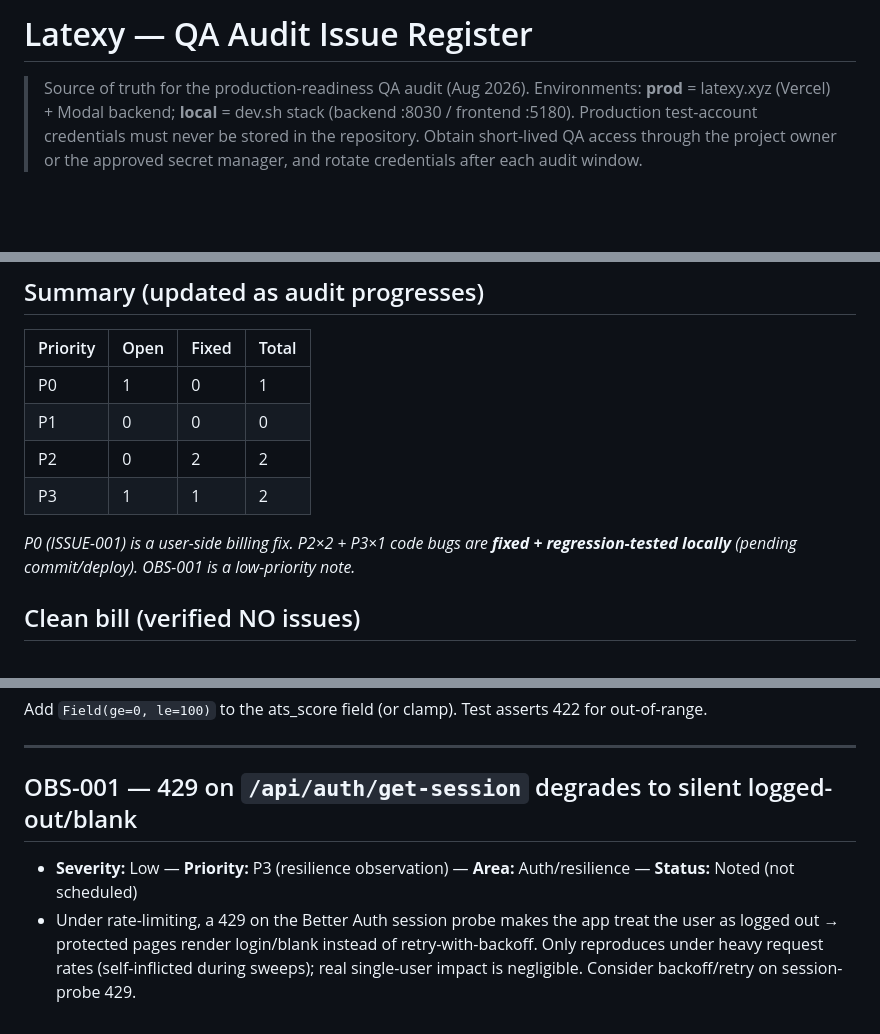
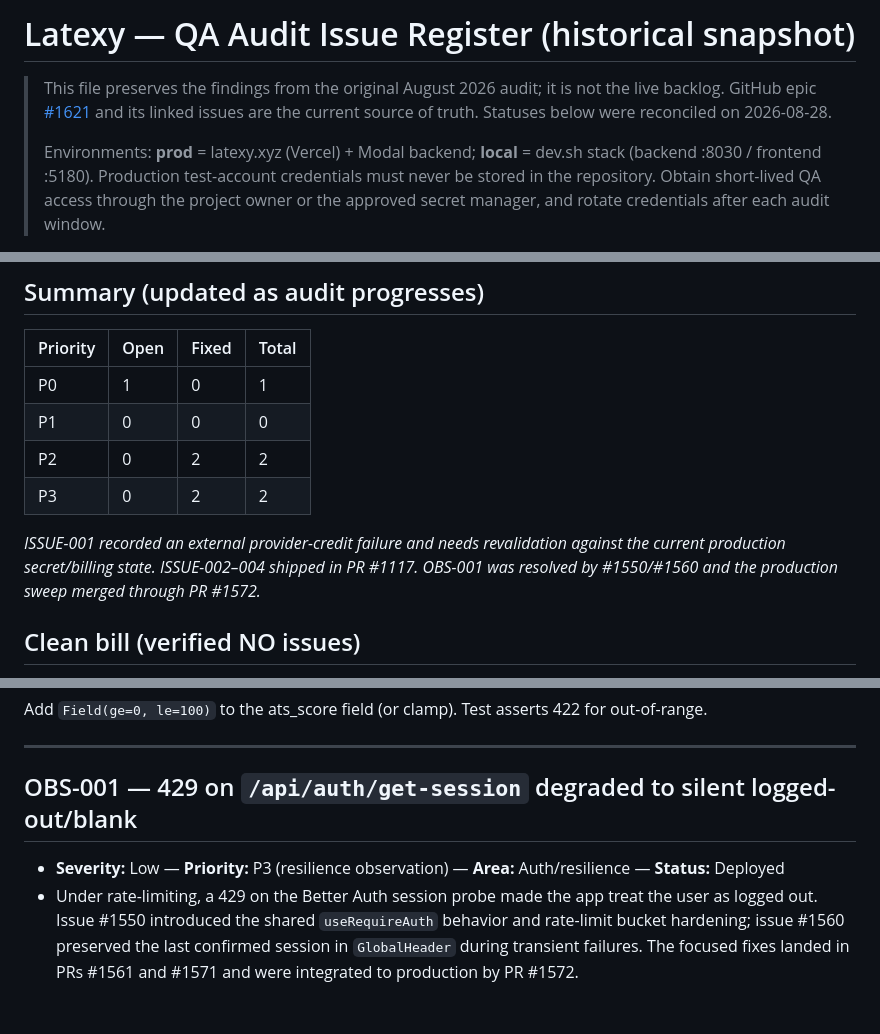
Before and after one commit to sanskarpan/Latexy, a Markdown page: docs/qa/issues.md, 3 parts joined by grey strips. Drawn GitHub-style; blank space fills up the shorter version.

Commit message:
docs: reconcile historical QA register (refs #1685)

```diff
--- a/docs/qa/issues.md
+++ b/docs/qa/issues.md
@@ -1,6 +1,9 @@
-# Latexy — QA Audit Issue Register
+# Latexy — QA Audit Issue Register (historical snapshot)
 
-> Source of truth for the production-readiness QA audit (Aug 2026).
+> This file preserves the findings from the original August 2026 audit; it is not the live
+> backlog. GitHub epic [#1621](https://github.com/sanskarpan/Latexy/issues/1621) and its linked
+> issues are the current source of truth. Statuses below were reconciled on 2026-08-28.
+>
 > Environments: **prod** = latexy.xyz (Vercel) + Modal backend; **local** = dev.sh stack (backend :8030 / frontend :5180).
 > Production test-account credentials must never be stored in the repository. Obtain
 > short-lived QA access through the project owner or the approved secret manager, and
@@ -18,9 +21,11 @@
 | P0 | 1 | 0 | 1 |
 | P1 | 0 | 0 | 0 |
 | P2 | 0 | 2 | 2 |
-| P3 | 1 | 1 | 2 |
+| P3 | 0 | 2 | 2 |
 
-_P0 (ISSUE-001) is a user-side billing fix. P2×2 + P3×1 code bugs are **fixed + regression-tested locally** (pending commit/deploy). OBS-001 is a low-priority note._
+_ISSUE-001 recorded an external provider-credit failure and needs revalidation against the current
+production secret/billing state. ISSUE-002–004 shipped in PR #1117. OBS-001 was resolved by
+#1550/#1560 and the production sweep merged through PR #1572._
 
 ## Clean bill (verified NO issues)
 - **Security:** no IDOR (cross-user resume/job access blocked), no auth bypass on protected endpoints, no admin privilege escalation, no weak `X-Admin-Secret` write, no plaintext BYOK key leak, public `references`/`config` endpoints leak nothing sensitive.
@@ -141,7 +146,10 @@ Add `Field(ge=0, le=100)` to the ats_score field (or clamp). Test asserts 422 fo
 ---
 <!-- New issues appended below by the audit. -->
 
-## OBS-001 — 429 on `/api/auth/get-session` degrades to silent logged-out/blank
+## OBS-001 — 429 on `/api/auth/get-session` degraded to silent logged-out/blank
 
-- **Severity:** Low — **Priority:** P3 (resilience observation) — **Area:** Auth/resilience — **Status:** Noted (not scheduled)
-- Under rate-limiting, a 429 on the Better Auth session probe makes the app treat the user as logged out → protected pages render login/blank instead of retry-with-backoff. Only reproduces under heavy request rates (self-inflicted during sweeps); real single-user impact is negligible. Consider backoff/retry on session-probe 429.
+- **Severity:** Low — **Priority:** P3 (resilience observation) — **Area:** Auth/resilience — **Status:** Deployed
+- Under rate-limiting, a 429 on the Better Auth session probe made the app treat the user as logged
+  out. Issue #1550 introduced the shared `useRequireAuth` behavior and rate-limit bucket hardening;
+  issue #1560 preserved the last confirmed session in `GlobalHeader` during transient failures.
+  The focused fixes landed in PRs #1561 and #1571 and were integrated to production by PR #1572.
```
Also changed, not shown: other parts of docs/qa/issues.md (+6 -6 lines).
